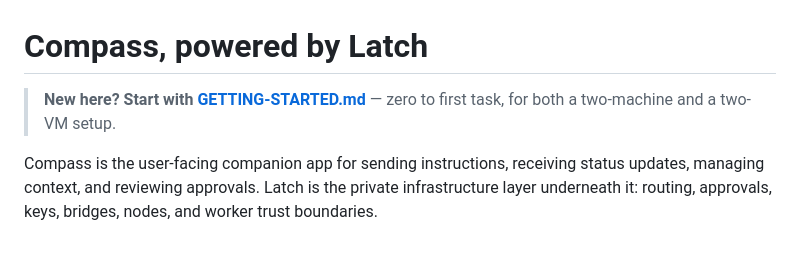
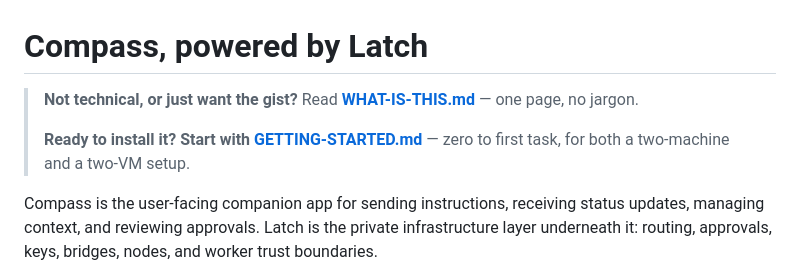
Before and after one commit to joergensentroels/Latch, a Markdown page: README.md, the part around the change. GitHub-like rendering; blank space fills up the shorter version.

```diff
--- a/README.md
+++ b/README.md
@@ -1,6 +1,8 @@
 # Compass, powered by Latch
 
-> **New here? Start with [GETTING-STARTED.md](./GETTING-STARTED.md)** — zero to first task, for both a two-machine and a two-VM setup.
+> **Not technical, or just want the gist?** Read **[WHAT-IS-THIS.md](./WHAT-IS-THIS.md)** — one page, no jargon.
+>
+> **Ready to install it? Start with [GETTING-STARTED.md](./GETTING-STARTED.md)** — zero to first task, for both a two-machine and a two-VM setup.
 
 Compass is the user-facing companion app for sending instructions, receiving status updates, managing context, and reviewing approvals. Latch is the private infrastructure layer underneath it: routing, approvals, keys, bridges, nodes, and worker trust boundaries.
 
```
Also changed, not shown: WHAT-IS-THIS.md (added, +62 -0 lines).
